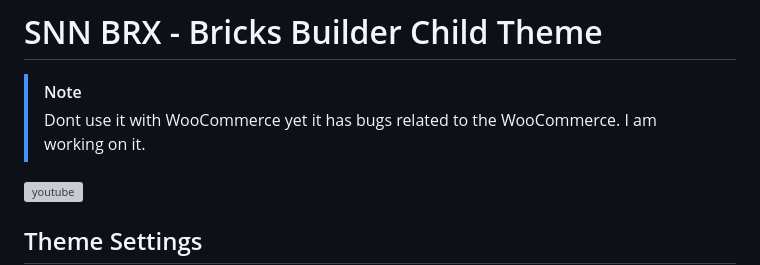
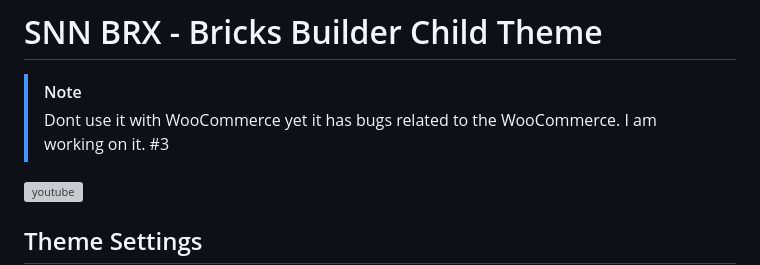
Before and after one commit to sinanisler/snn-brx-child-theme, a Markdown page: README.md, the part around the change. GitHub-like rendering; grey boxes are pictures that could not be loaded.

```diff
--- a/README.md
+++ b/README.md
@@ -1,7 +1,7 @@
 # SNN BRX - Bricks Builder Child Theme
 
 > [!NOTE]
-> Dont use it with WooCommerce yet it has bugs related to the WooCommerce. I am working on it.
+> Dont use it with WooCommerce yet it has bugs related to the WooCommerce. I am working on it. #3
 
 
 
```
